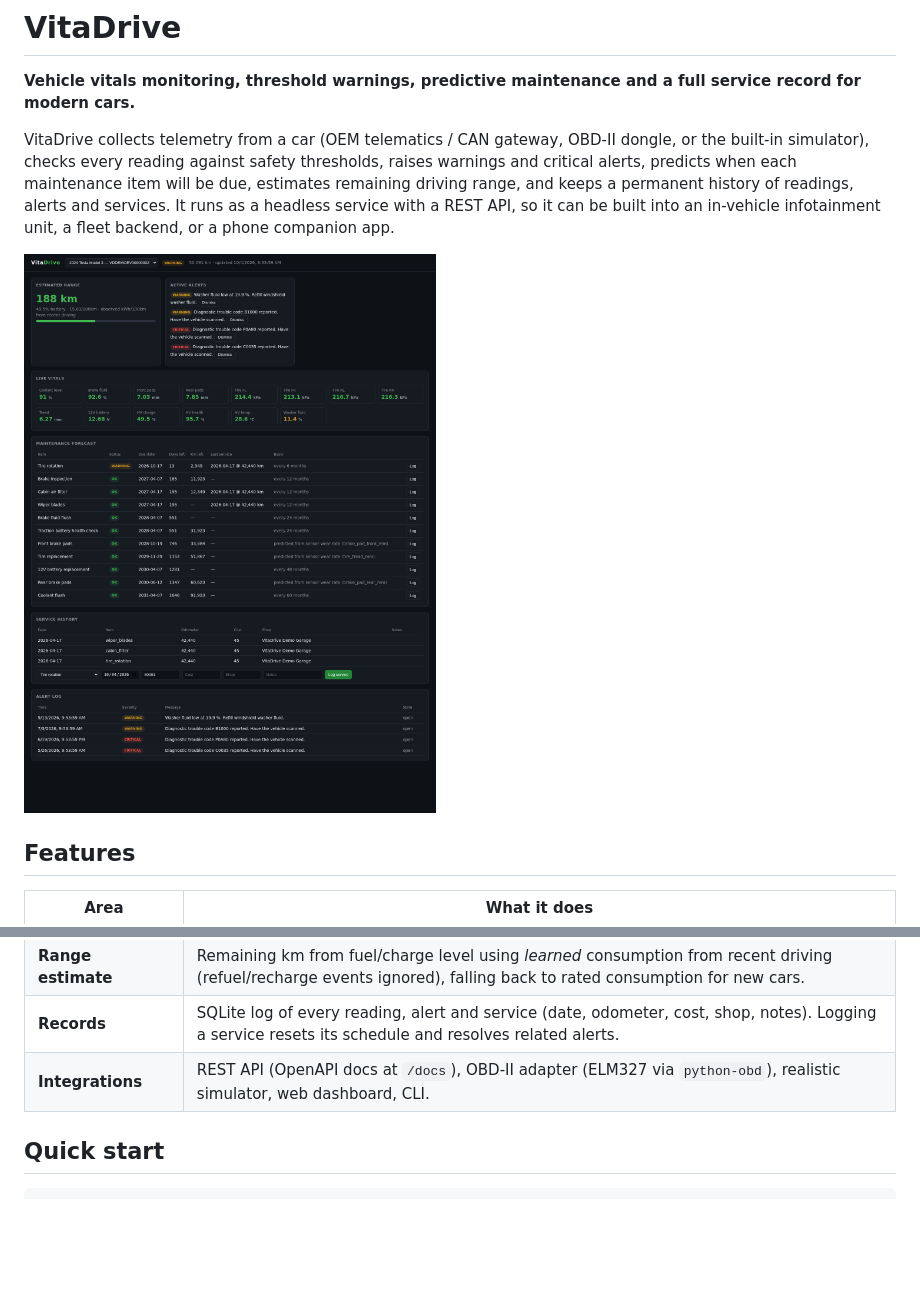
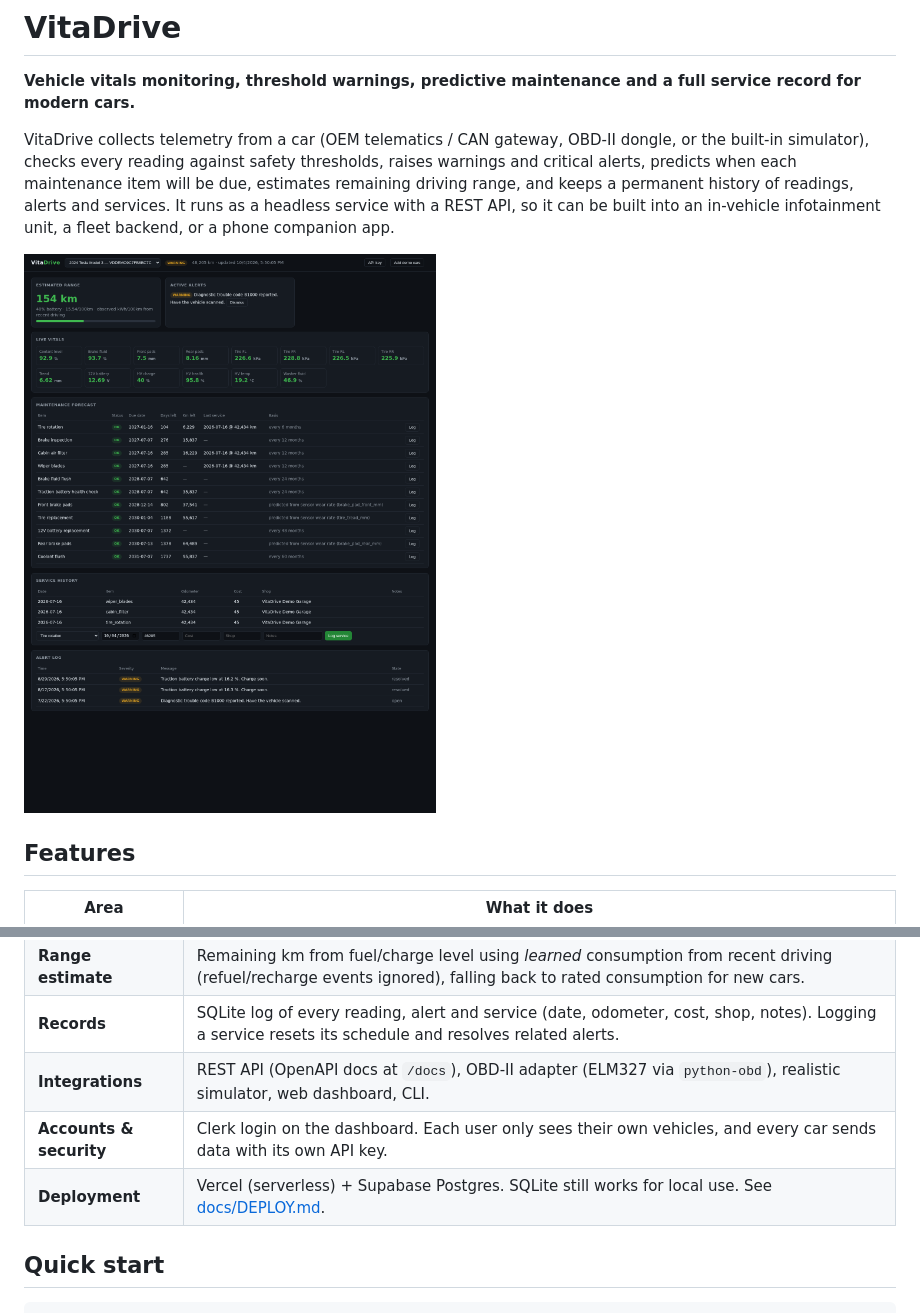
Before and after one commit to adotak/vitadrive, a Markdown page: README.md, 2 parts joined by grey strips. GitHub-like rendering; pictures changed too: docs/dashboard.png; blank space fills up the shorter version.

Commit message:
Add Supabase Postgres, Clerk login, vehicle API keys and Vercel deployment
Co-Authored-By: Devin AI <158243242+devin-ai-integration[bot]@users.noreply.github.com>

```diff
--- a/README.md
+++ b/README.md
@@ -20,6 +20,8 @@ infotainment unit, a fleet backend, or a phone companion app.
 | **Range estimate** | Remaining km from fuel/charge level using *learned* consumption from recent driving (refuel/recharge events ignored), falling back to rated consumption for new cars. |
 | **Records** | SQLite log of every reading, alert and service (date, odometer, cost, shop, notes). Logging a service resets its schedule and resolves related alerts. |
 | **Integrations** | REST API (OpenAPI docs at `/docs`), OBD-II adapter (ELM327 via `python-obd`), realistic simulator, web dashboard, CLI. |
+| **Accounts & security** | Clerk login on the dashboard. Each user only sees their own vehicles, and every car sends data with its own API key. |
+| **Deployment** | Vercel (serverless) + Supabase Postgres. SQLite still works for local use. See [docs/DEPLOY.md](docs/DEPLOY.md). |
 
 ## Quick start
 
```
Also changed, not shown: other parts of README.md (+20 -4 lines), docs/DEPLOY.md (added, +72 -0 lines), 15 other files.
